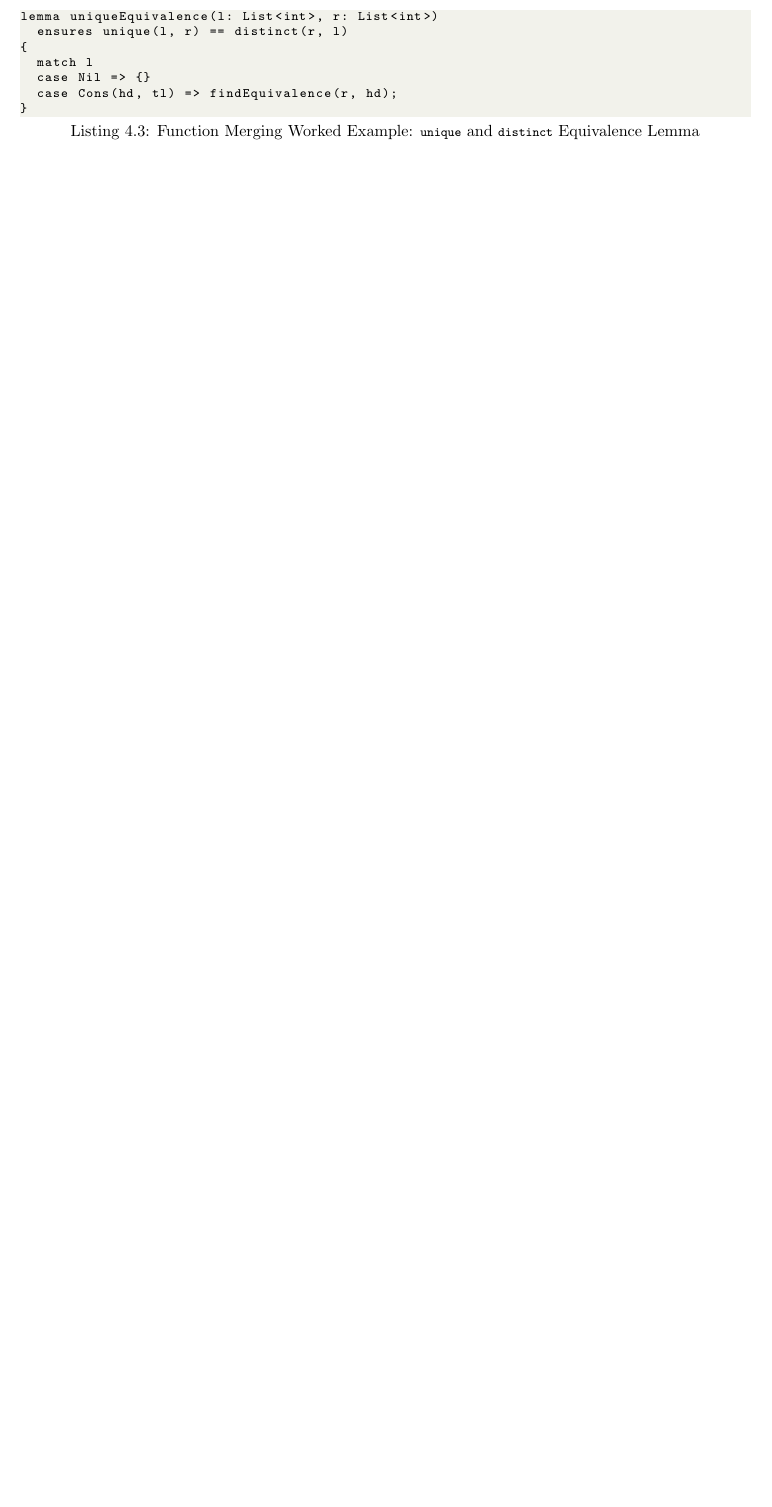
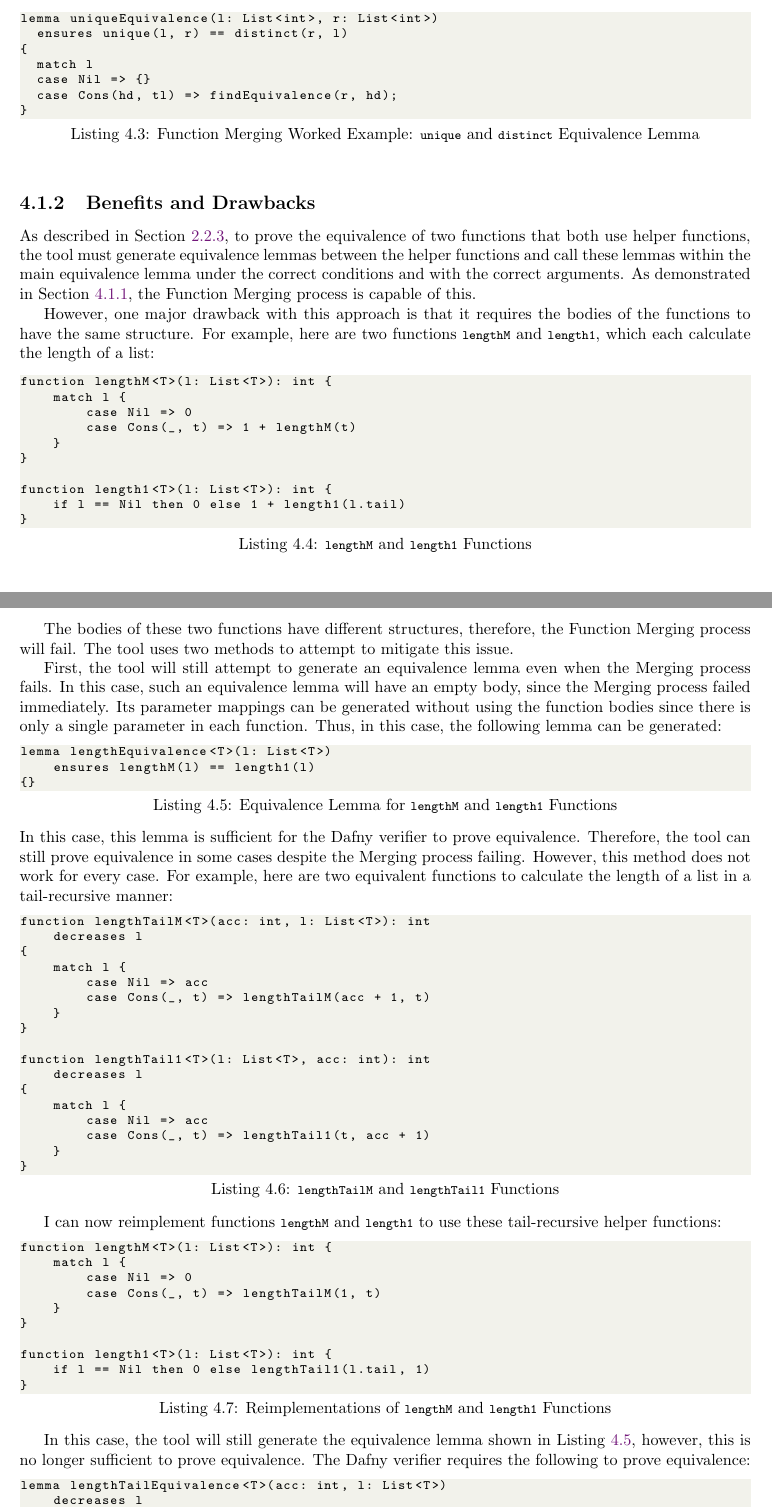
Before and after one commit to NVictor2004/equidafny, a LaTeX thesis (report/main.tex, which reads report/implementation.tex): part of page 22 of 26 before the commit and two parts of pages 23 and 24 of 28 after it, the two joined at a grey line, cut so that both start at the same text, the shorter picture padded with empty space. Compiled offline with pdfLaTeX.

Commit message:
feat: Started section on benefits and drawbacks of function merging

```diff
--- a/report/implementation.tex
+++ b/report/implementation.tex
@@ -59,3 +59,75 @@ lemma uniqueEquivalence(l: List<int>, r: List<int>)
   case Cons(hd, tl) => findEquivalence(r, hd);
 }
 \end{lstlisting}
+
+\subsection{Benefits and Drawbacks}
+
+As described in \Cref{sec:equivalence-lemmas}, to prove the equivalence of two functions that both use helper functions, the tool must generate equivalence lemmas between the helper functions and call these lemmas within the main equivalence lemma under the correct conditions and with the correct arguments. As demonstrated in \Cref{sec:worked-example}, the Function Merging process is capable of this.
+
+However, one major drawback with this approach is that it requires the bodies of the functions to have the same structure. For example, here are two functions \lstinline|lengthM| and \lstinline|length1|, which each calculate the length of a list:
+\begin{lstlisting}[caption=\lstinline|lengthM| and \lstinline|length1| Functions]
+function lengthM<T>(l: List<T>): int {
+    match l {
+        case Nil => 0
+        case Cons(_, t) => 1 + lengthM(t)
+    }
+}
+
+function length1<T>(l: List<T>): int {
+    if l == Nil then 0 else 1 + length1(l.tail)
+}
+\end{lstlisting}
+%
+
+The bodies of these two functions have different structures, therefore, the Function Merging process will fail. The tool uses two methods to attempt to mitigate this issue.
+
+First, the tool will still attempt to generate an equivalence lemma even when the Merging process fails. In this case, such an equivalence lemma will have an empty body, since the Merging process failed immediately. Its parameter mappings can be generated without using the function bodies since there is only a single parameter in each function. Thus, in this case, the following lemma can be generated:
+
+\begin{lstlisting}[caption=Equivalence Lemma for \lstinline|lengthM| and \lstinline|length1| Functions,label=lst:lengthM-length1-lemma]
+lemma lengthEquivalence<T>(l: List<T>)
+    ensures lengthM(l) == length1(l)
+{}
+\end{lstlisting}
+%
+In this case, this lemma is sufficient for the Dafny verifier to prove equivalence. Therefore, the tool can still prove equivalence in some cases despite the Merging process failing. However, this method does not work for every case. For example, here are two equivalent functions to calculate the length of a list in a tail-recursive manner:
+\begin{lstlisting}[caption=\lstinline|lengthTailM| and \lstinline|lengthTail1| Functions]
+function lengthTailM<T>(acc: int, l: List<T>): int
+    decreases l
+{
+    match l {
+        case Nil => acc
+        case Cons(_, t) => lengthTailM(acc + 1, t)
+    }
+}
+
+function lengthTail1<T>(l: List<T>, acc: int): int
+    decreases l
+{
+    match l {
+        case Nil => acc
+        case Cons(_, t) => lengthTail1(t, acc + 1)
+    }
+}
+\end{lstlisting}
+%
+
+I can now reimplement functions \lstinline|lengthM| and \lstinline|length1| to use these tail-recursive helper functions:
+\begin{lstlisting}[caption=Reimplementations of \lstinline|lengthM| and \lstinline|length1| Functions]
+function lengthM<T>(l: List<T>): int {
+    match l {
+        case Nil => 0
+        case Cons(_, t) => lengthTailM(1, t)
+    }
+}
+
+function length1<T>(l: List<T>): int {
+    if l == Nil then 0 else lengthTail1(l.tail, 1)
+}
+\end{lstlisting}
+%
+
+In this case, the tool will still generate the equivalence lemma shown in \Cref{lst:lengthM-length1-lemma}, however, this is no longer sufficient to prove equivalence. The Dafny verifier requires the following to prove equivalence:
+\begin{lstlisting}[caption=Equivalence Lemmas for reimplementations of \lstinline|lengthM| and \lstinline|length1| Functions]
+lemma lengthTailEquivalence<T>(acc: int, l: List<T>)
+    decreases l
+    ensures lengthTailM(acc, l) == lengthTail1(l, acc)
```
Also changed, not shown: report/implementation.tex (16 more changed lines), 2 other files.
